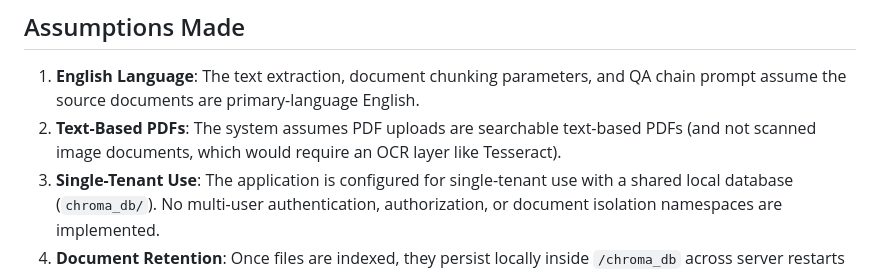
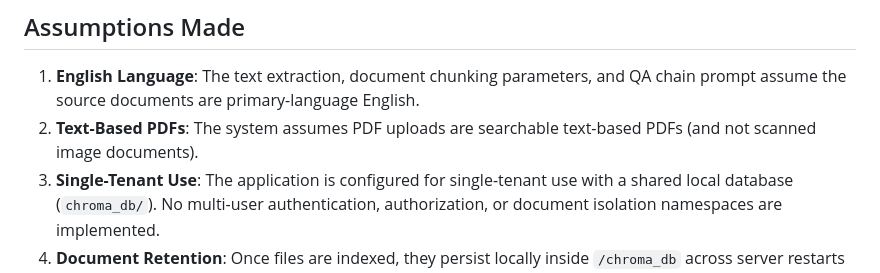
Before and after one commit to Dhruv-2403/RAG_Document_Assistant, a Markdown page: README.md, the part around the change. Rendered like a GitHub page.

```diff
--- a/README.md
+++ b/README.md
@@ -121,7 +121,7 @@ graph TD
 ## Assumptions Made
 
 1. **English Language**: The text extraction, document chunking parameters, and QA chain prompt assume the source documents are primary-language English.
-2. **Text-Based PDFs**: The system assumes PDF uploads are searchable text-based PDFs (and not scanned image documents, which would require an OCR layer like Tesseract).
+2. **Text-Based PDFs**: The system assumes PDF uploads are searchable text-based PDFs (and not scanned image documents).
 3. **Single-Tenant Use**: The application is configured for single-tenant use with a shared local database (`chroma_db/`). No multi-user authentication, authorization, or document isolation namespaces are implemented.
 4. **Document Retention**: Once files are indexed, they persist locally inside `/chroma_db` across server restarts until the database is explicitly wiped via the `/api/clear` endpoint.
 5. **Local Environment Constraints**: CPU processing is assumed to be the default standard for computing local text embeddings (using PyTorch CPU runtime under sentence-transformers).
```
